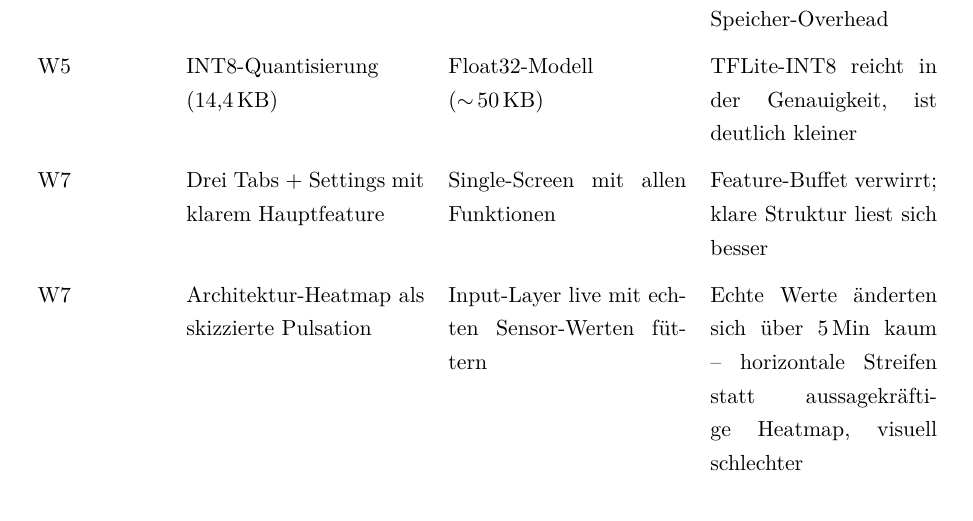
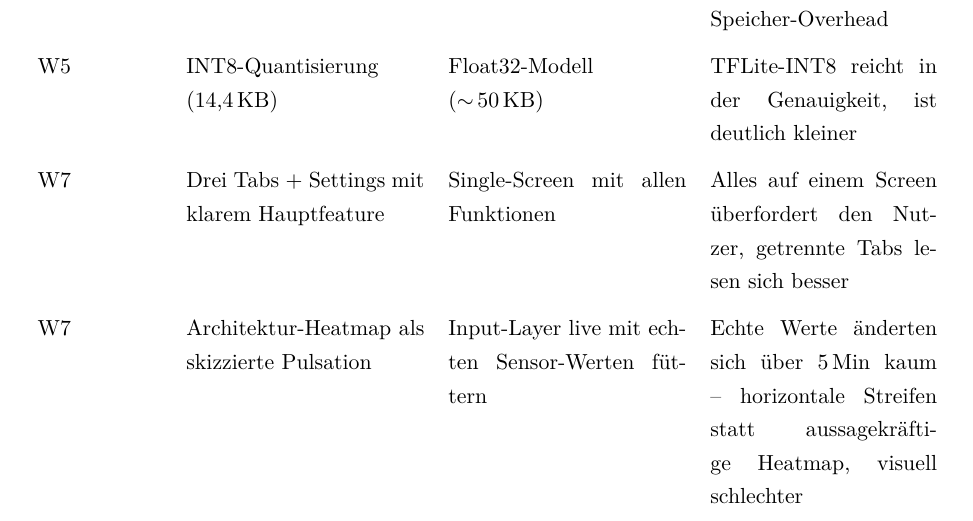
Before and after one commit to Keno-fsdf/HandyUsageRepo, a LaTeX document (portfolio/main.tex): part of page 43 of 46, cut so that both start at the same text. Compiled offline with pdfLaTeX.

Commit message:
Trade-off table W7: drop 'Feature-Buffet' metaphor
The metaphor was not self-explanatory ('Feature-Buffet verwirrt')
- it leaned on a UX-design idiom (too many features = a confusing
buffet) that needs context to understand. Replaced with plain
prose: 'Alles auf einem Screen überfordert den Nutzer, getrennte
Tabs lesen sich besser.'

Co-Authored-By: Claude <noreply@anthropic.com>

```diff
--- a/portfolio/main.tex
+++ b/portfolio/main.tex
@@ -1595,7 +1595,7 @@ W5 & INT8-Quantisierung (14,4\,KB) &
   TFLite-INT8 reicht in der Genauigkeit, ist deutlich kleiner \\
 W7 & Drei Tabs + Settings mit klarem Hauptfeature &
   Single-Screen mit allen Funktionen &
-  Feature-Buffet verwirrt; klare Struktur liest sich besser \\
+  Alles auf einem Screen überfordert den Nutzer, getrennte Tabs lesen sich besser \\
 W7 & Architektur-Heatmap als skizzierte Pulsation &
   Input-Layer live mit echten Sensor-Werten füttern &
   Echte Werte änderten sich über 5\,Min kaum -- horizontale Streifen statt aussagekräftige Heatmap, visuell schlechter \\
```
Also changed, not shown: 1 other file.
